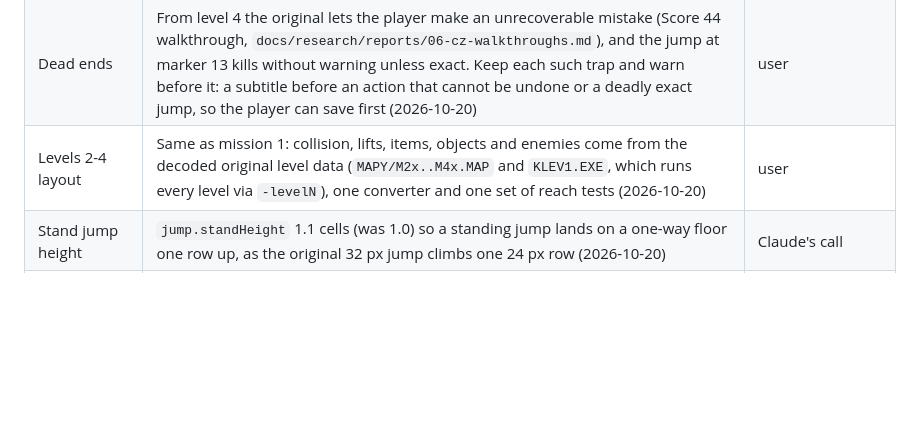
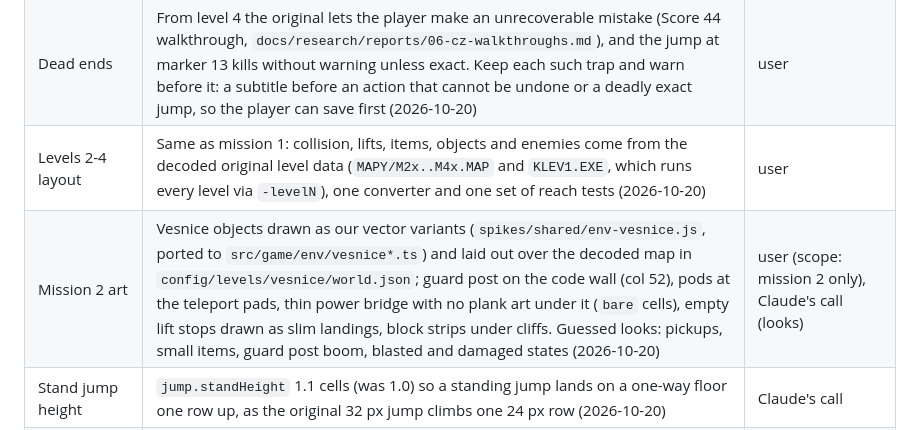
Before and after one commit to pilniczek/colony2080, a Markdown page: docs/requirements.md, the part around the change. Drawn GitHub-style; blank space fills up the shorter version.

Commit message:
Log the mission 2 art decisions
Co-Authored-By: Claude Opus 5.5 <noreply@anthropic.com>

```diff
--- a/docs/requirements.md
+++ b/docs/requirements.md
@@ -121,6 +121,7 @@ flowchart LR
 | Mission 1 layout | Map, lifts, items, objects and droids come from the decoded original level data, scenery is laid out by Claude over the decoded map image (2026-10-19) | user (original layout), Claude's call (scenery) |
 | Dead ends | From level 4 the original lets the player make an unrecoverable mistake (Score 44 walkthrough, `docs/research/reports/06-cz-walkthroughs.md`), and the jump at marker 13 kills without warning unless exact. Keep each such trap and warn before it: a subtitle before an action that cannot be undone or a deadly exact jump, so the player can save first (2026-10-20) | user |
 | Levels 2-4 layout | Same as mission 1: collision, lifts, items, objects and enemies come from the decoded original level data (`MAPY/M2x..M4x.MAP` and `KLEV1.EXE`, which runs every level via `-levelN`), one converter and one set of reach tests (2026-10-20) | user |
+| Mission 2 art | Vesnice objects drawn as our vector variants (`spikes/shared/env-vesnice.js`, ported to `src/game/env/vesnice*.ts`) and laid out over the decoded map in `config/levels/vesnice/world.json`; guard post on the code wall (col 52), pods at the teleport pads, thin power bridge with no plank art under it (`bare` cells), empty lift stops drawn as slim landings, block strips under cliffs. Guessed looks: pickups, small items, guard post boom, blasted and damaged states (2026-10-20) | user (scope: mission 2 only), Claude's call (looks) |
 | Stand jump height | `jump.standHeight` 1.1 cells (was 1.0) so a standing jump lands on a one-way floor one row up, as the original 32 px jump climbs one 24 px row (2026-10-20) | Claude's call |
 | Subtitles | Our own English wording in yellow at the bottom of the game window, one line per use or hint; the level end shows a caption with a link to the mission select (2026-10-19) | user |
 | Stack inventory | Every picked item stays; the newest picked is shown. The inventory screen on `I` shows any held item. A use needs the shown item and keeps it, as in the original, unless the task consumes it; only the bar trade of the ship part for the decoder does, then the newest remaining is shown (2026-10-19) | user |
```
